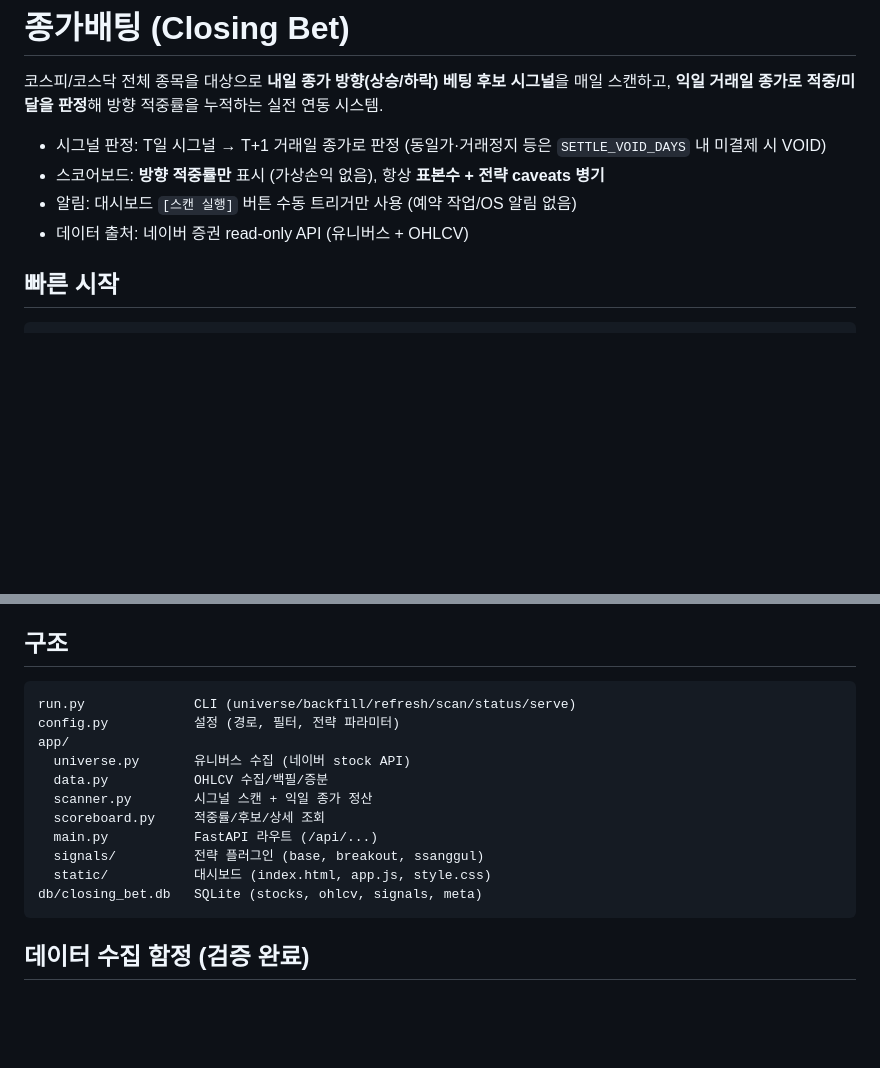
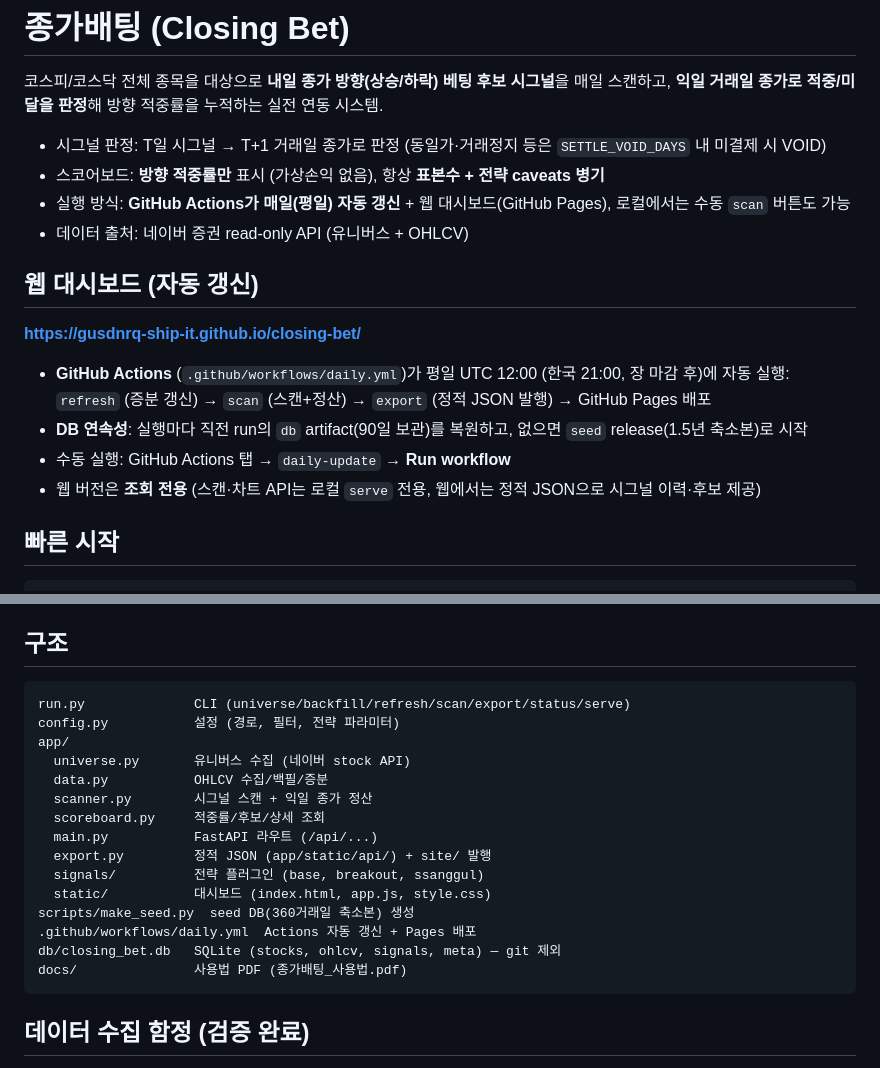
Before and after one commit to gusdnrq-ship-it/closing-bet, a Markdown page: README.md, 2 parts joined by grey strips. GitHub-like rendering; blank space fills up the shorter version.

Commit message:
docs: 자동화(GitHub Actions + Pages) 섹션 추가

````diff
--- a/README.md
+++ b/README.md
@@ -5,8 +5,18 @@
 
 - 시그널 판정: T일 시그널 → T+1 거래일 종가로 판정 (동일가·거래정지 등은 `SETTLE_VOID_DAYS` 내 미결제 시 VOID)
 - 스코어보드: **방향 적중률만** 표시 (가상손익 없음), 항상 **표본수 + 전략 caveats 병기**
-- 알림: 대시보드 `[스캔 실행]` 버튼 수동 트리거만 사용 (예약 작업/OS 알림 없음)
+- 실행 방식: **GitHub Actions가 매일(평일) 자동 갱신** + 웹 대시보드(GitHub Pages), 로컬에서는 수동 `scan` 버튼도 가능
 - 데이터 출처: 네이버 증권 read-only API (유니버스 + OHLCV)
+
+## 웹 대시보드 (자동 갱신)
+
+**https://gusdnrq-ship-it.github.io/closing-bet/**
+
+- **GitHub Actions** (`.github/workflows/daily.yml`)가 평일 UTC 12:00 (한국 21:00, 장 마감 후)에 자동 실행:
+  `refresh` (증분 갱신) → `scan` (스캔+정산) → `export` (정적 JSON 발행) → GitHub Pages 배포
+- **DB 연속성**: 실행마다 직전 run의 `db` artifact(90일 보관)를 복원하고, 없으면 `seed` release(1.5년 축소본)로 시작
+- 수동 실행: GitHub Actions 탭 → `daily-update` → **Run workflow**
+- 웹 버전은 **조회 전용** (스캔·차트 API는 로컬 `serve` 전용, 웹에서는 정적 JSON으로 시그널 이력·후보 제공)
 
 ## 빠른 시작
 
@@ -32,7 +42,7 @@ python run.py serve           # 대시보드 http://127.0.0.1:8788
 ## 구조
 
 ```
-run.py              CLI (universe/backfill/refresh/scan/status/serve)
+run.py              CLI (universe/backfill/refresh/scan/export/status/serve)
 config.py           설정 (경로, 필터, 전략 파라미터)
 app/
   universe.py       유니버스 수집 (네이버 stock API)
@@ -40,9 +50,13 @@ app/
   scanner.py        시그널 스캔 + 익일 종가 정산
   scoreboard.py     적중률/후보/상세 조회
   main.py           FastAPI 라우트 (/api/...)
+  export.py         정적 JSON (app/static/api/) + site/ 발행
   signals/          전략 플러그인 (base, breakout, ssanggul)
   static/           대시보드 (index.html, app.js, style.css)
-db/closing_bet.db   SQLite (stocks, ohlcv, signals, meta)
+scripts/make_seed.py  seed DB(360거래일 축소본) 생성
+.github/workflows/daily.yml  Actions 자동 갱신 + Pages 배포
+db/closing_bet.db   SQLite (stocks, ohlcv, signals, meta) — git 제외
+docs/               사용법 PDF (종가배팅_사용법.pdf)
 ```
 
 ## 데이터 수집 함정 (검증 완료)
````
